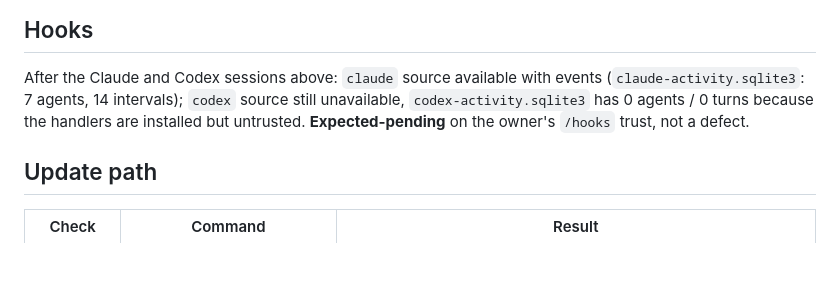
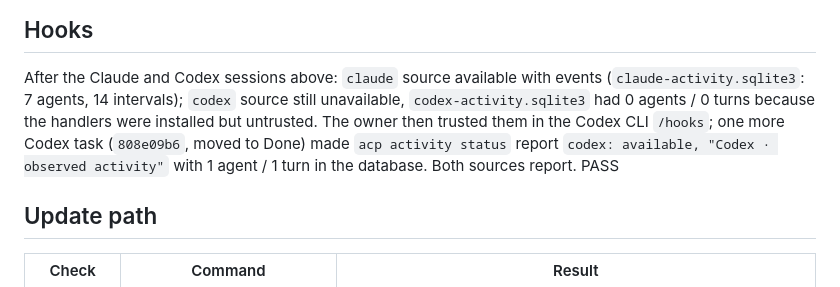
Before and after one commit to venti-josh/agent-control-plane, a Markdown page: docs/VALIDATION-2026-10-21.md, the part around the change. Drawn GitHub-style; blank space fills up the shorter version.

Commit message:
Record Codex hooks reporting after trust
Co-Authored-By: Claude Fable 5.1 <noreply@anthropic.com>

```diff
--- a/docs/VALIDATION-2026-10-21.md
+++ b/docs/VALIDATION-2026-10-21.md
@@ -85,8 +85,9 @@ non-interactive way; `acp activity status` says "Codex hooks need trust or a new
 
 After the Claude and Codex sessions above: `claude` source available with events
 (`claude-activity.sqlite3`: 7 agents, 14 intervals); `codex` source still unavailable, `codex-activity.sqlite3`
-has 0 agents / 0 turns because the handlers are installed but untrusted. **Expected-pending** on the owner's
-`/hooks` trust, not a defect.
+had 0 agents / 0 turns because the handlers were installed but untrusted. The owner then trusted them in the
+Codex CLI `/hooks`; one more Codex task (`808e09b6`, moved to Done) made `acp activity status` report
+`codex: available, "Codex · observed activity"` with 1 agent / 1 turn in the database. Both sources report. PASS
 
 ## Update path
 
```
